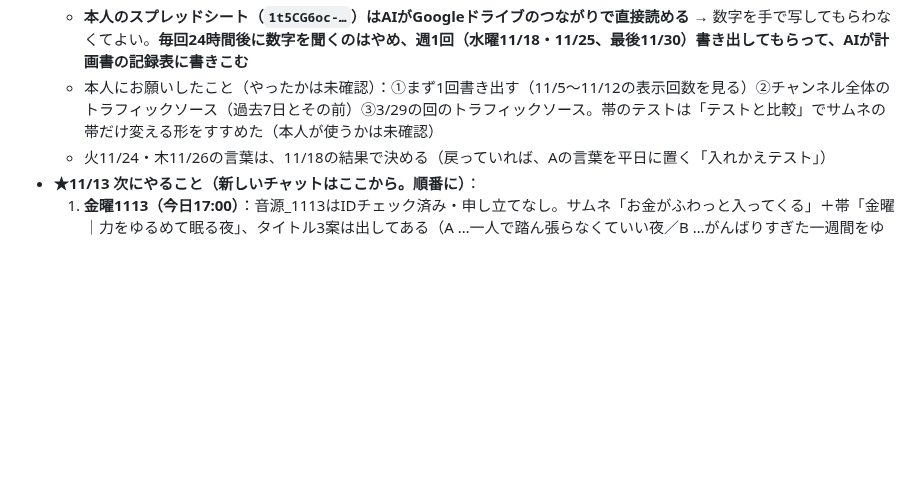
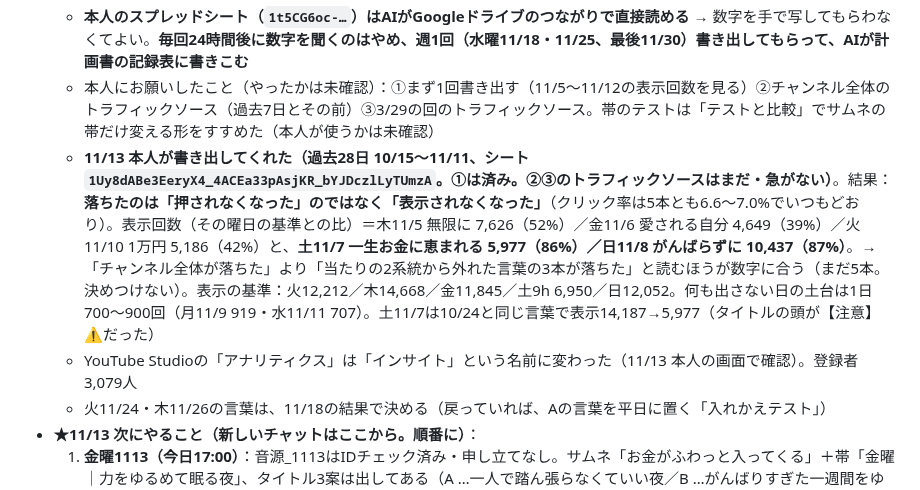
Before and after one commit to hyu1108-bot/kabu-note, a Markdown page: CLAUDE.md, the part around the change. Drawn GitHub-style; blank space fills up the shorter version.

```diff
--- a/CLAUDE.md
+++ b/CLAUDE.md
@@ -37,6 +37,8 @@
   - 分析で分かったこと：視聴の差＝表示回数の差（クリック率は表示が少ないほど高い）／動画の寿命は2日（初日約65%、2日目までで7〜9割）／表示回数の真ん中は 楽に受け取る系 約16,000＞不安・安心系 約10,600＞景色・たとえ 約8,000＞願い・約束 約3,200／過去28日の視聴の約3割（1日約700回）は3〜8月の古い動画で、10月以降の動画は積み上がっていない／11/5以降は曜日比37〜85%
   - **本人のスプレッドシート（`1t5CG6oc-…`）はAIがGoogleドライブのつながりで直接読める** → 数字を手で写してもらわなくてよい。**毎回24時間後に数字を聞くのはやめ、週1回（水曜11/18・11/25、最後11/30）書き出してもらって、AIが計画書の記録表に書きこむ**
   - 本人にお願いしたこと（やったかは未確認）：①まず1回書き出す（11/5〜11/12の表示回数を見る）②チャンネル全体のトラフィックソース（過去7日とその前）③3/29の回のトラフィックソース。帯のテストは「テストと比較」でサムネの帯だけ変える形をすすめた（本人が使うかは未確認）
+  - **11/13 本人が書き出してくれた（過去28日 10/15〜11/11、シート `1Uy8dABe3EeryX4_4ACEa33pAsjKR_bYJDczlLyTUmzA`。①は済み。②③のトラフィックソースはまだ・急がない）**。結果：**落ちたのは「押されなくなった」のではなく「表示されなくなった」**（クリック率は5本とも6.6〜7.0%でいつもどおり）。表示回数（その曜日の基準との比）＝木11/5 無限に 7,626（52%）／金11/6 愛される自分 4,649（39%）／火11/10 1万円 5,186（42%）と、**土11/7 一生お金に恵まれる 5,977（86%）／日11/8 がんばらずに 10,437（87%）**。→「チャンネル全体が落ちた」より「当たりの2系統から外れた言葉の3本が落ちた」と読むほうが数字に合う（まだ5本。決めつけない）。表示の基準：火12,212／木14,668／金11,845／土9h 6,950／日12,052。何も出さない日の土台は1日700〜900回（月11/9 919・水11/11 707）。土11/7は10/24と同じ言葉で表示14,187→5,977（タイトルの頭が【注意】⚠️だった）
+  - YouTube Studioの「アナリティクス」は「インサイト」という名前に変わった（11/13 本人の画面で確認）。登録者3,079人
   - 火11/24・木11/26の言葉は、11/18の結果で決める（戻っていれば、Aの言葉を平日に置く「入れかえテスト」）
 - **★11/13 次にやること（新しいチャットはここから。順番に）**：
   1. **金曜1113（今日17:00）**：音源_1113はIDチェック済み・申し立てなし。サムネ「お金がふわっと入ってくる」＋帯「金曜｜力をゆるめて眠る夜」、タイトル3案は出してある（A …一人で踏ん張らなくていい夜／B …がんばりすぎた一週間をゆるめて眠る／C【途中広告なし】…力をぬいた人から受け取っていい）。**テロップはまだ**（いつものやり方＝場面5案→本人が選ぶ→本人の一言を中心に6枚）。そのあとFilmoraで `v1113` → 本人にテロップ終了の時間を聞いてから完成コマンドを出す → 目で確認 → 非公開アップ → 予約。作ったか・出したかは本人に聞く
```
Also changed, not shown: bgm/底上げ計画_20261113.md (+23 -0 lines).
